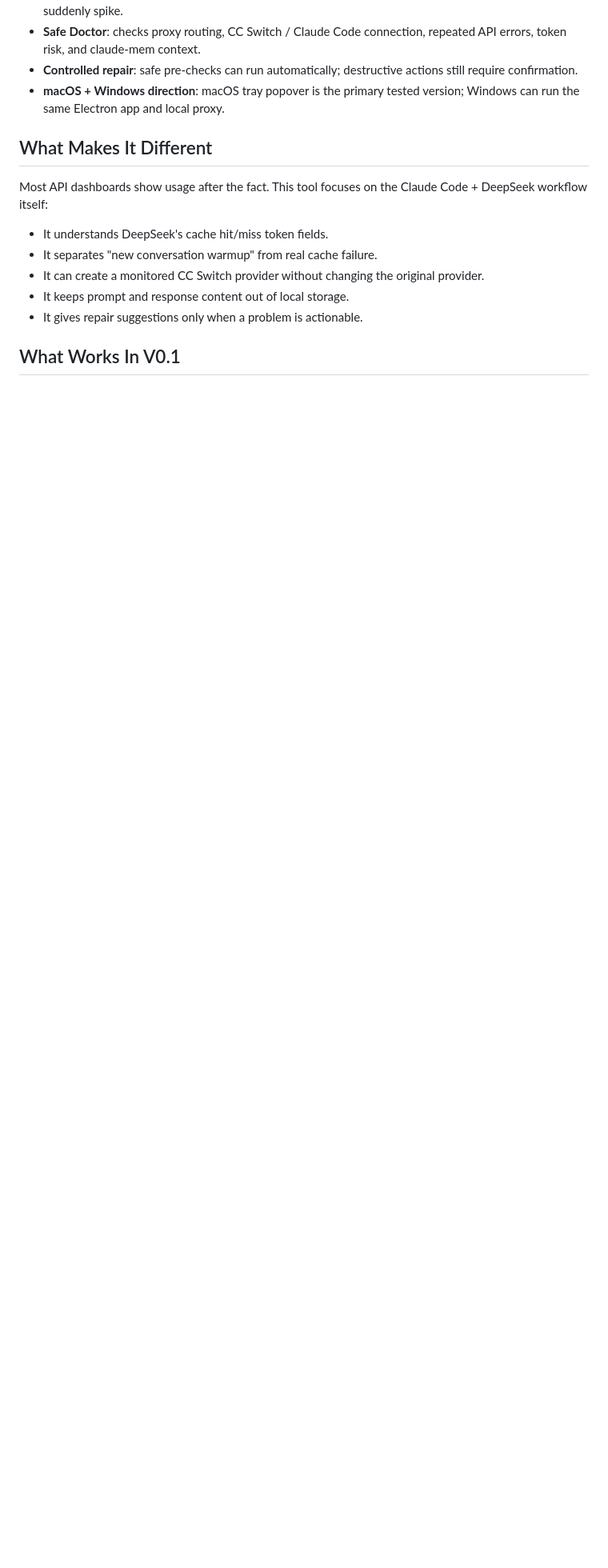
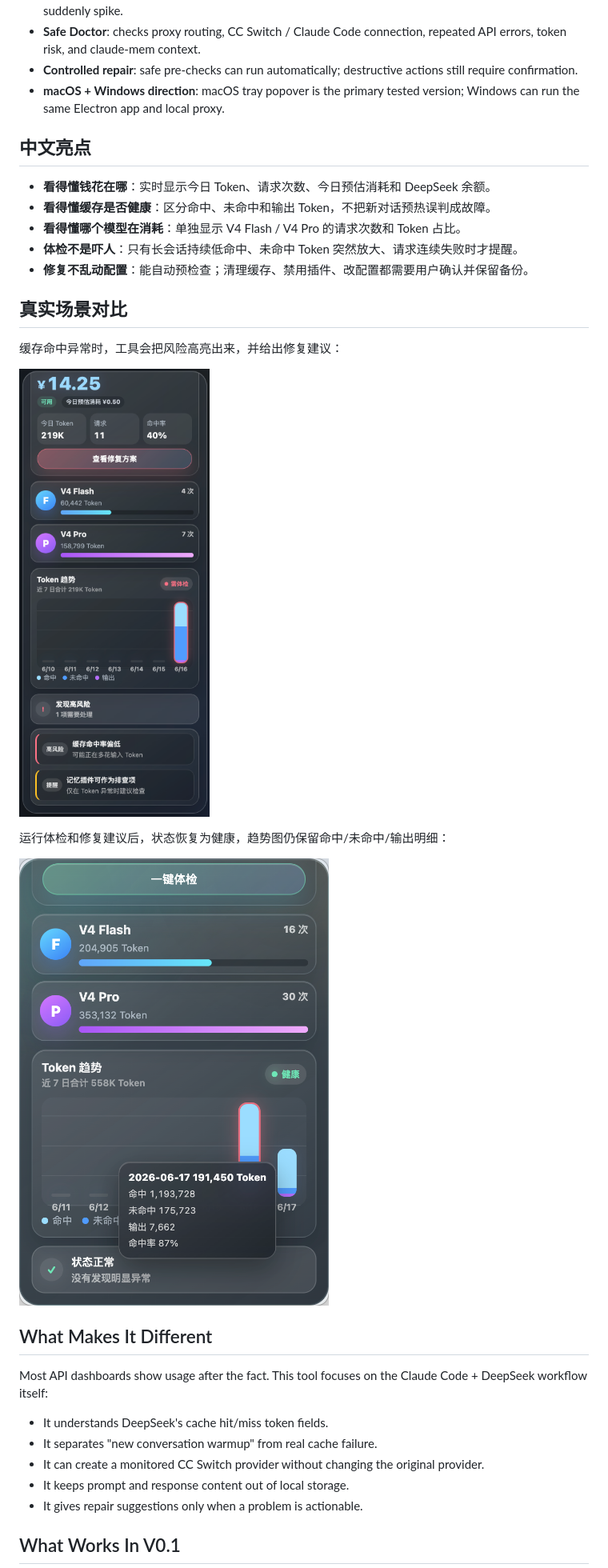
Before and after one commit to a148325128-max/deepseek-token-monitor, a Markdown page: README.md, the part around the change. Shown: that part at 80% size. Drawn GitHub-style; pictures changed too: docs/assets/cache-recovered.png (added), docs/assets/cache-risk.png (added); blank space fills up the shorter version.

Commit message:
Add Chinese highlights and cache screenshots

```diff
--- a/README.md
+++ b/README.md
@@ -32,6 +32,24 @@ It does not try to be a giant system monitor. The core feature is: **show token
 - **Safe Doctor**: checks proxy routing, CC Switch / Claude Code connection, repeated API errors, token risk, and claude-mem context.
 - **Controlled repair**: safe pre-checks can run automatically; destructive actions still require confirmation.
 - **macOS + Windows direction**: macOS tray popover is the primary tested version; Windows can run the same Electron app and local proxy.
+
+## 中文亮点
+
+- **看得懂钱花在哪**：实时显示今日 Token、请求次数、今日预估消耗和 DeepSeek 余额。
+- **看得懂缓存是否健康**：区分命中、未命中和输出 Token，不把新对话预热误判成故障。
+- **看得懂哪个模型在消耗**：单独显示 V4 Flash / V4 Pro 的请求次数和 Token 占比。
+- **体检不是吓人**：只有长会话持续低命中、未命中 Token 突然放大、请求连续失败时才提醒。
+- **修复不乱动配置**：能自动预检查；清理缓存、禁用插件、改配置都需要用户确认并保留备份。
+
+## 真实场景对比
+
+缓存命中异常时，工具会把风险高亮出来，并给出修复建议：
+
+![缓存命中率偏低时的风险提示](docs/assets/cache-risk.png)
+
+运行体检和修复建议后，状态恢复为健康，趋势图仍保留命中/未命中/输出明细：
+
+![运行体检修复后的健康状态](docs/assets/cache-recovered.png)
 
 ## What Makes It Different
 
```
